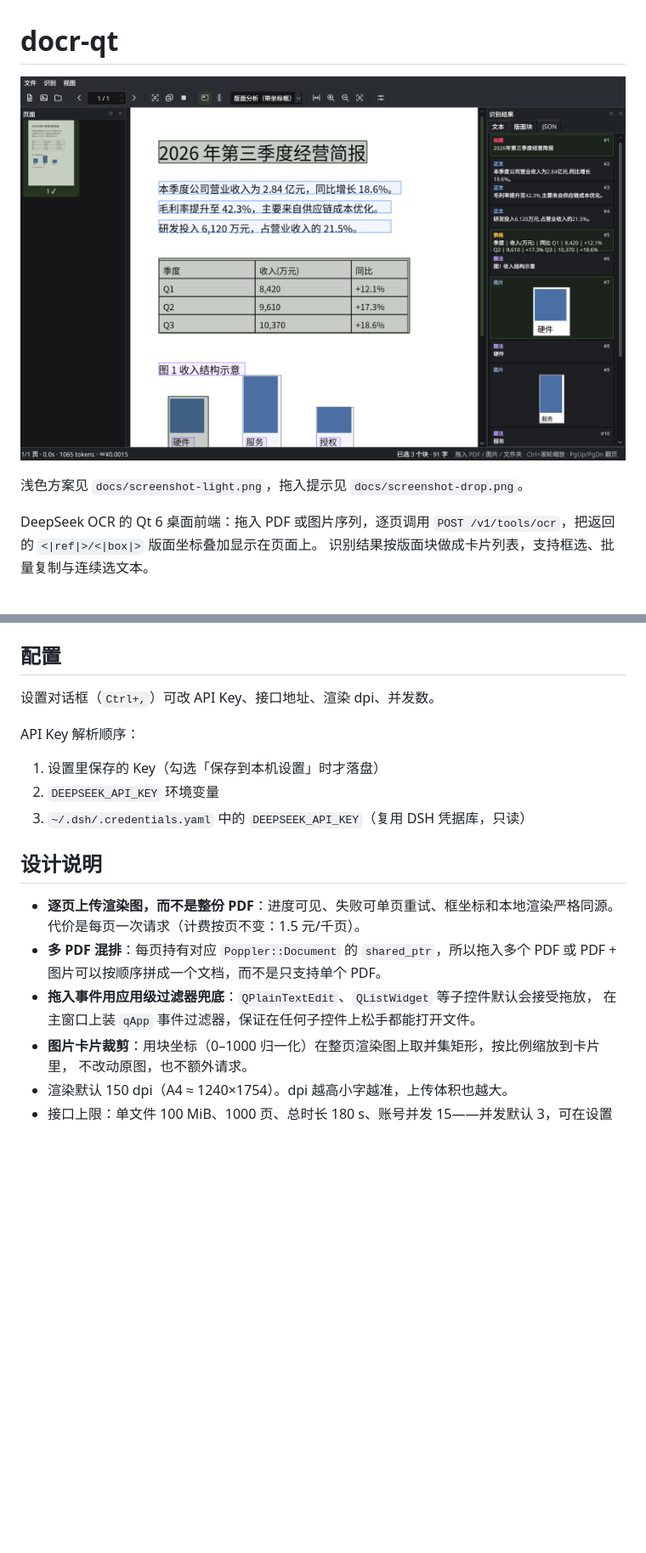
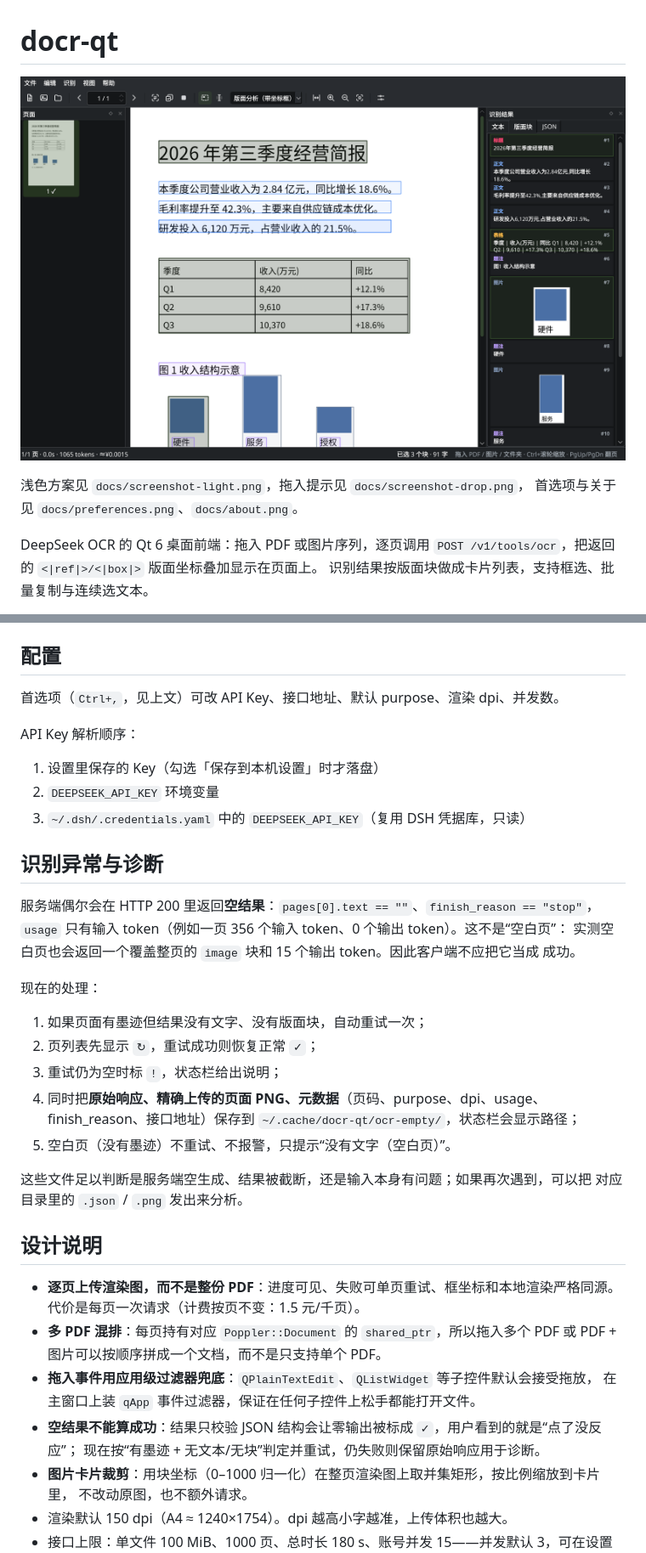
Before and after one commit to fpg2012/docr-qt, a Markdown page: README.md, 2 parts joined by grey strips. Shown at 85% size. GitHub-like rendering; pictures changed too: docs/screenshot-dark.png; blank space fills up the shorter version.

```diff
--- a/README.md
+++ b/README.md
@@ -2,7 +2,8 @@
 
 ![截图（深色）](docs/screenshot-dark.png)
 
-浅色方案见 `docs/screenshot-light.png`，拖入提示见 `docs/screenshot-drop.png`。
+浅色方案见 `docs/screenshot-light.png`，拖入提示见 `docs/screenshot-drop.png`，
+首选项与关于见 `docs/preferences.png`、`docs/about.png`。
 
 DeepSeek OCR 的 Qt 6 桌面前端：拖入 PDF 或图片序列，逐页调用
 `POST /v1/tools/ocr`，把返回的 `<|ref|>/<|box|>` 版面坐标叠加显示在页面上。
@@ -127,13 +144,32 @@ cmake --build build -j
 
 ## 配置
 
-设置对话框（`Ctrl+,`）可改 API Key、接口地址、渲染 dpi、并发数。
+首选项（`Ctrl+,`，见上文）可改 API Key、接口地址、默认 purpose、渲染 dpi、并发数。
 
 API Key 解析顺序：
 
 1. 设置里保存的 Key（勾选「保存到本机设置」时才落盘）
 2. `DEEPSEEK_API_KEY` 环境变量
 3. `~/.dsh/.credentials.yaml` 中的 `DEEPSEEK_API_KEY`（复用 DSH 凭据库，只读）
+
+## 识别异常与诊断
+
+服务端偶尔会在 HTTP 200 里返回**空结果**：`pages[0].text == ""`、`finish_reason == "stop"`，
+`usage` 只有输入 token（例如一页 356 个输入 token、0 个输出 token）。这不是“空白页”：
+实测空白页也会返回一个覆盖整页的 `image` 块和 15 个输出 token。因此客户端不应把它当成
+成功。
+
+现在的处理：
+
+1. 如果页面有墨迹但结果没有文字、没有版面块，自动重试一次；
+2. 页列表先显示 `↻`，重试成功则恢复正常 `✓`；
+3. 重试仍为空时标 `!`，状态栏给出说明；
+4. 同时把**原始响应、精确上传的页面 PNG、元数据**（页码、purpose、dpi、usage、
+   finish_reason、接口地址）保存到 `~/.cache/docr-qt/ocr-empty/`，状态栏会显示路径；
+5. 空白页（没有墨迹）不重试、不报警，只提示“没有文字（空白页）”。
+
+这些文件足以判断是服务端空生成、结果被截断，还是输入本身有问题；如果再次遇到，可以把
+对应目录里的 `.json` / `.png` 发出来分析。
 
 ## 设计说明
 
@@ -143,6 +179,8 @@ API Key 解析顺序：
   PDF + 图片可以按顺序拼成一个文档，而不是只支持单个 PDF。
 - **拖入事件用应用级过滤器兜底**：`QPlainTextEdit`、`QListWidget` 等子控件默认会接受拖放，
   在主窗口上装 `qApp` 事件过滤器，保证在任何子控件上松手都能打开文件。
+- **空结果不能算成功**：结果只校验 JSON 结构会让零输出被标成 `✓`，用户看到的就是“点了没反应”；
+  现在按“有墨迹 + 无文本/无块”判定并重试，仍失败则保留原始响应用于诊断。
 - **图片卡片裁剪**：用块坐标（0–1000 归一化）在整页渲染图上取并集矩形，按比例缩放到卡片里，
   不改动原图，也不额外请求。
 - 渲染默认 150 dpi（A4 ≈ 1240×1754）。dpi 越高小字越准，上传体积也越大。
```
Also changed, not shown: other parts of README.md (+20 -3 lines), docs/about.png (added), docs/preferences.png (added), docs/screenshot-drop.png, docs/screenshot-light.png, 6 other files.
